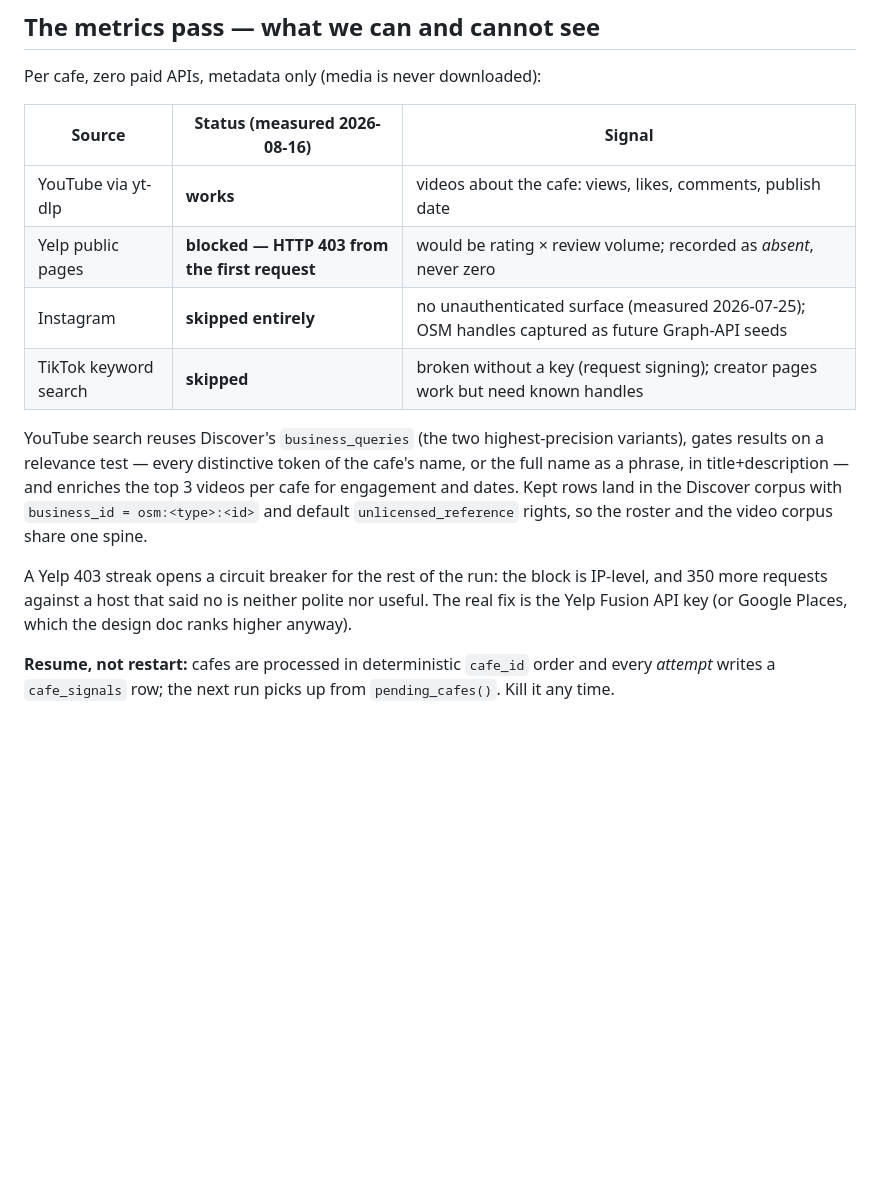
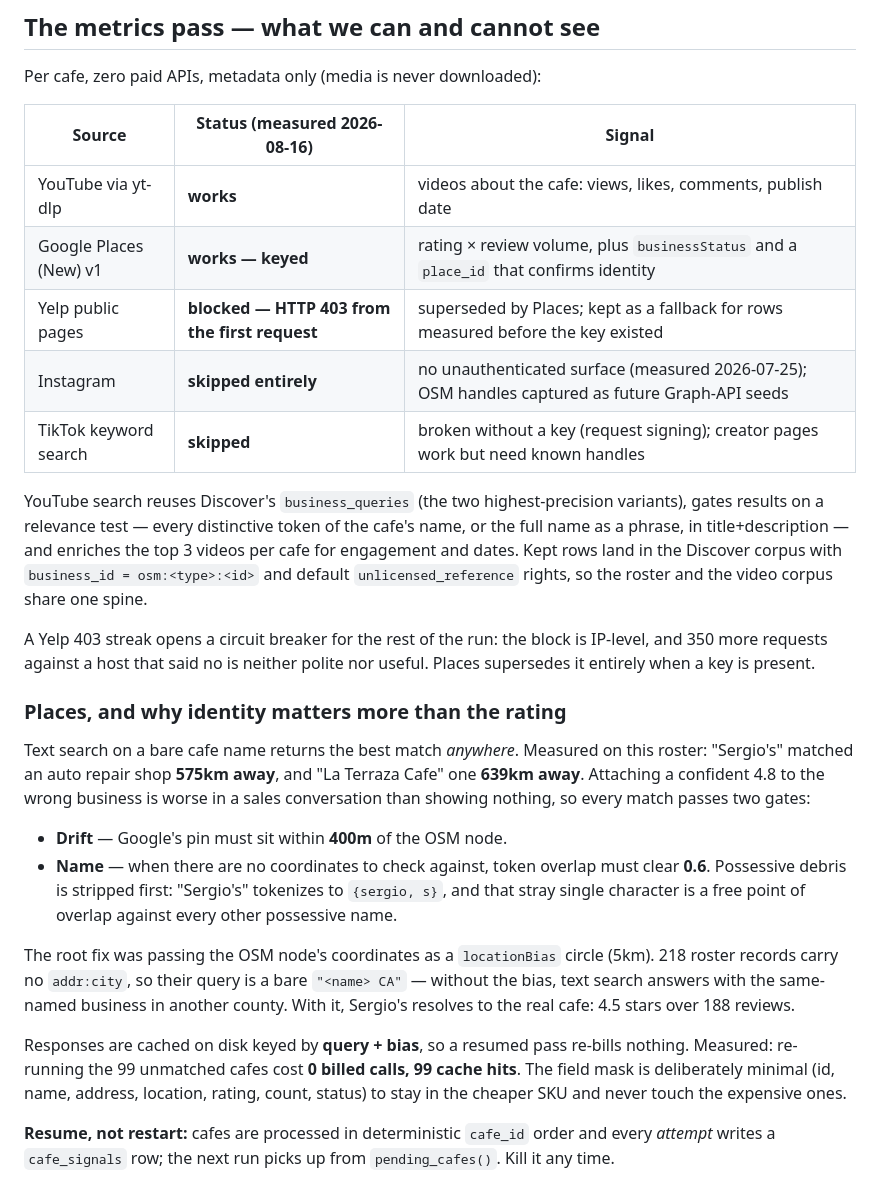
Before and after one commit to ChiefGuap/Divvit-3.0, a Markdown page: services/venues/README.md, the part around one of its changes. Rendered like a GitHub page; blank space fills up the shorter version.

```diff
--- a/services/venues/README.md
+++ b/services/venues/README.md
@@ -79,7 +79,8 @@ Per cafe, zero paid APIs, metadata only (media is never downloaded):
 | Source | Status (measured 2026-08-16) | Signal |
 |---|---|---|
 | YouTube via yt-dlp | **works** | videos about the cafe: views, likes, comments, publish date |
-| Yelp public pages | **blocked — HTTP 403 from the first request** | would be rating × review volume; recorded as *absent*, never zero |
+| Google Places (New) v1 | **works — keyed** | rating × review volume, plus `businessStatus` and a `place_id` that confirms identity |
+| Yelp public pages | **blocked — HTTP 403 from the first request** | superseded by Places; kept as a fallback for rows measured before the key existed |
 | Instagram | **skipped entirely** | no unauthenticated surface (measured 2026-07-25); OSM handles captured as future Graph-API seeds |
 | TikTok keyword search | **skipped** | broken without a key (request signing); creator pages work but need known handles |
 
@@ -93,8 +94,33 @@ spine.
 
 A Yelp 403 streak opens a circuit breaker for the rest of the run: the block
 is IP-level, and 350 more requests against a host that said no is neither
-polite nor useful. The real fix is the Yelp Fusion API key (or Google Places,
-which the design doc ranks higher anyway).
+polite nor useful. Places supersedes it entirely when a key is present.
+
+### Places, and why identity matters more than the rating
+
+Text search on a bare cafe name returns the best match *anywhere*. Measured on
+this roster: "Sergio's" matched an auto repair shop **575km away**, and
+"La Terraza Cafe" one **639km away**. Attaching a confident 4.8 to the wrong
+business is worse in a sales conversation than showing nothing, so every match
+passes two gates:
+
+* **Drift** — Google's pin must sit within **400m** of the OSM node.
+* **Name** — when there are no coordinates to check against, token overlap
+  must clear **0.6**. Possessive debris is stripped first: "Sergio's" tokenizes
+  to `{sergio, s}`, and that stray single character is a free point of overlap
+  against every other possessive name.
+
+The root fix was passing the OSM node's coordinates as a `locationBias`
+circle (5km). 218 roster records carry no `addr:city`, so their query is a
+bare `"<name> CA"` — without the bias, text search answers with the same-named
+business in another county. With it, Sergio's resolves to the real cafe:
+4.5 stars over 188 reviews.
+
+Responses are cached on disk keyed by **query + bias**, so a resumed pass
+re-bills nothing. Measured: re-running the 99 unmatched cafes cost **0 billed
+calls, 99 cache hits**. The field mask is deliberately minimal (id, name,
+address, location, rating, count, status) to stay in the cheaper SKU and never
+touch the expensive ones.
 
 **Resume, not restart:** cafes are processed in deterministic `cafe_id` order
 and every *attempt* writes a `cafe_signals` row; the next run picks up from
```
Also changed, not shown: other parts of services/venues/README.md (+24 -7 lines).
